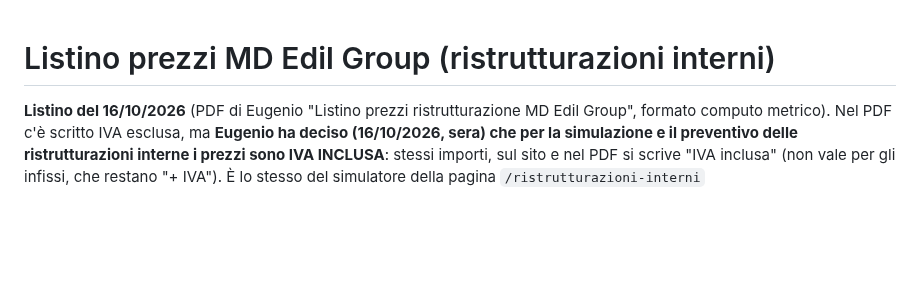
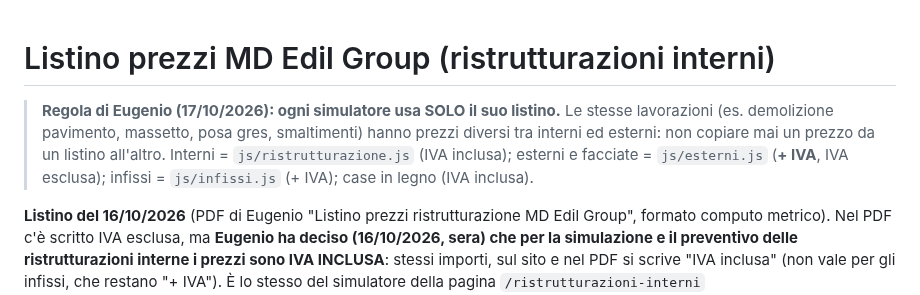
Before and after one commit to mdedilgroupsrls-png/mdedilgroup-sito, a Markdown page: progetto/listino-prezzi.md, the part around the change. Drawn GitHub-style; blank space fills up the shorter version.

```diff
--- a/progetto/listino-prezzi.md
+++ b/progetto/listino-prezzi.md
@@ -1,4 +1,7 @@
 # Listino prezzi MD Edil Group (ristrutturazioni interni)
+
+> **Regola di Eugenio (17/10/2026): ogni simulatore usa SOLO il suo listino.** Le stesse lavorazioni (es. demolizione pavimento, massetto, posa gres, smaltimenti) hanno prezzi diversi tra interni ed esterni: non copiare mai un prezzo da un listino all'altro. Interni = `js/ristrutturazione.js` (IVA inclusa); esterni e facciate = `js/esterni.js` (**+ IVA**, IVA esclusa); infissi = `js/infissi.js` (+ IVA); case in legno (IVA inclusa).
+
 
 **Listino del 16/10/2026** (PDF di Eugenio "Listino prezzi ristrutturazione MD Edil Group", formato computo metrico). Nel PDF c'è scritto IVA esclusa, ma **Eugenio ha deciso (16/10/2026, sera) che per la simulazione e il preventivo delle ristrutturazioni interne i prezzi sono IVA INCLUSA**: stessi importi, sul sito e nel PDF si scrive "IVA inclusa" (non vale per gli infissi, che restano "+ IVA"). È lo stesso del simulatore della pagina `/ristrutturazioni-interni` (`js/ristrutturazione.js`), che **sostituisce il listino precedente** (15,21 €/m² rimozione pavimenti, 90 € punto luce, Tariffa Regione Lazio ecc.: non più usato).
 
```
Also changed, not shown: CLAUDE.md (+1 -1 lines).
